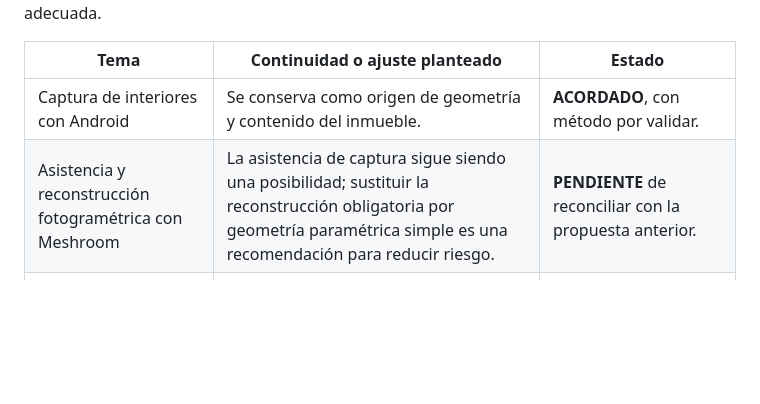
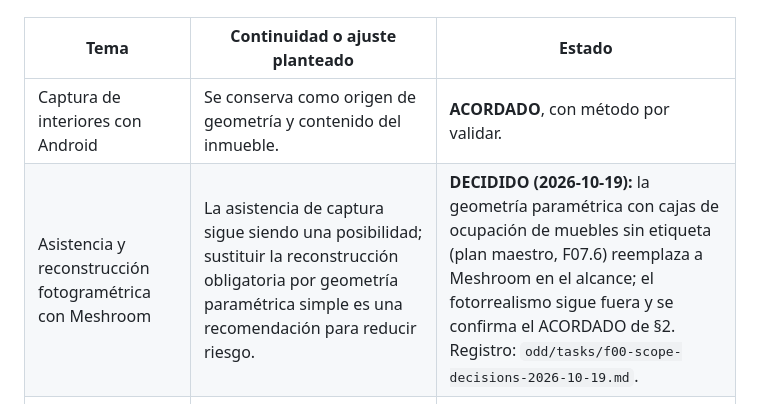
Before and after one commit to Fivoryu/sw1_pro_final_2026_2, a Markdown page: docs/redefinicion-roomforge.md, the part around the change. GitHub-like rendering; blank space fills up the shorter version.

```diff
--- a/docs/redefinicion-roomforge.md
+++ b/docs/redefinicion-roomforge.md
@@ -24,7 +24,7 @@ La [infraestructura del Sprint 0](scrum/sprint-0-requerimientos/09-infraestructu
 | Tema | Continuidad o ajuste planteado | Estado |
 |---|---|---|
 | Captura de interiores con Android | Se conserva como origen de geometría y contenido del inmueble. | **ACORDADO**, con método por validar. |
-| Asistencia y reconstrucción fotogramétrica con Meshroom | La asistencia de captura sigue siendo una posibilidad; sustituir la reconstrucción obligatoria por geometría paramétrica simple es una recomendación para reducir riesgo. | **PENDIENTE** de reconciliar con la propuesta anterior. |
+| Asistencia y reconstrucción fotogramétrica con Meshroom | La asistencia de captura sigue siendo una posibilidad; sustituir la reconstrucción obligatoria por geometría paramétrica simple es una recomendación para reducir riesgo. | **DECIDIDO (2026-10-19):** la geometría paramétrica con cajas de ocupación de muebles sin etiqueta (plan maestro, F07.6) reemplaza a Meshroom en el alcance; el fotorrealismo sigue fuera y se confirma el ACORDADO de §2. Registro: `odd/tasks/f00-scope-decisions-2026-10-19.md`. |
 | Modelo externo/open-source y ajuste local | Se acepta evaluar y reutilizar pesos preentrenados; no se aprobó un modelo ni se autorizó afirmar entrenamiento propio. | **ACORDADO** como enfoque; selección pendiente. |
 | Inferencia IA offline en el teléfono | La propuesta original la plantea; ubicar la inferencia en PC/servidor/AWS cambiaría ese requisito. | **PENDIENTE**. |
 | SaaS inmobiliario | El nuevo alcance agrega catálogo, agencias, publicación, reservas y token de prueba. | **ACORDADO** como dirección del producto. |
```
Also changed, not shown: docs/plan-maestro-roomforge.md (+17 -3 lines), odd/tasks/f00-scope-decisions-2026-10-19.md (added, +31 -0 lines).
